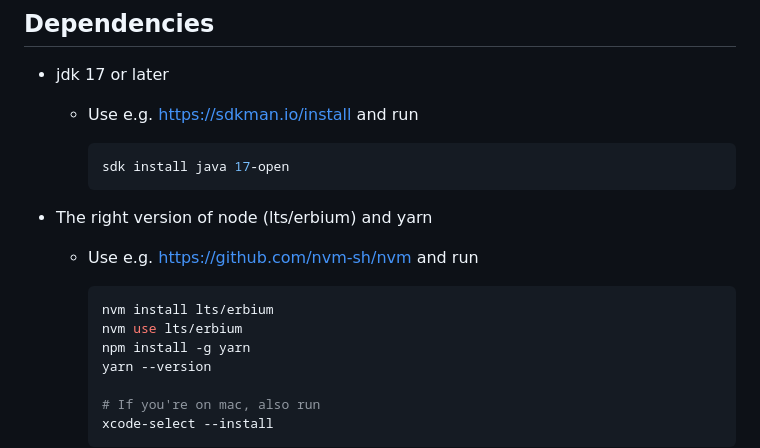
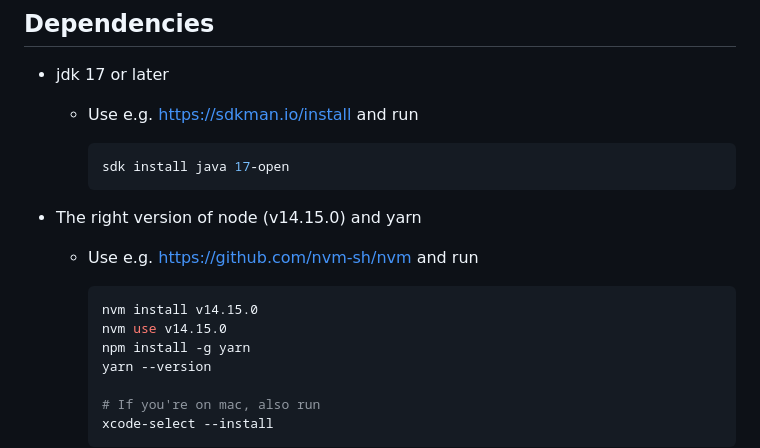
Before and after one commit to vladimirsvicevicsrb/tiny-tasks-challenge, a Markdown page: README.md, the part around the change. Drawn GitHub-style.

Commit message:
docs: adjust README.md to use proper node version since upgrade to Angular v12

````diff
--- a/README.md
+++ b/README.md
@@ -12,12 +12,12 @@ very limited set of features. Fortunately, you are here to save the day and impl
     sdk install java 17-open
     ```
 
-- The right version of node (lts/erbium) and yarn
+- The right version of node (v14.15.0) and yarn
   - Use e.g. [https://github.com/nvm-sh/nvm](https://github.com/nvm-sh/nvm) and run
 
     ```bash
-    nvm install lts/erbium
-    nvm use lts/erbium
+    nvm install v14.15.0
+    nvm use v14.15.0
     npm install -g yarn
     yarn --version
 
````
